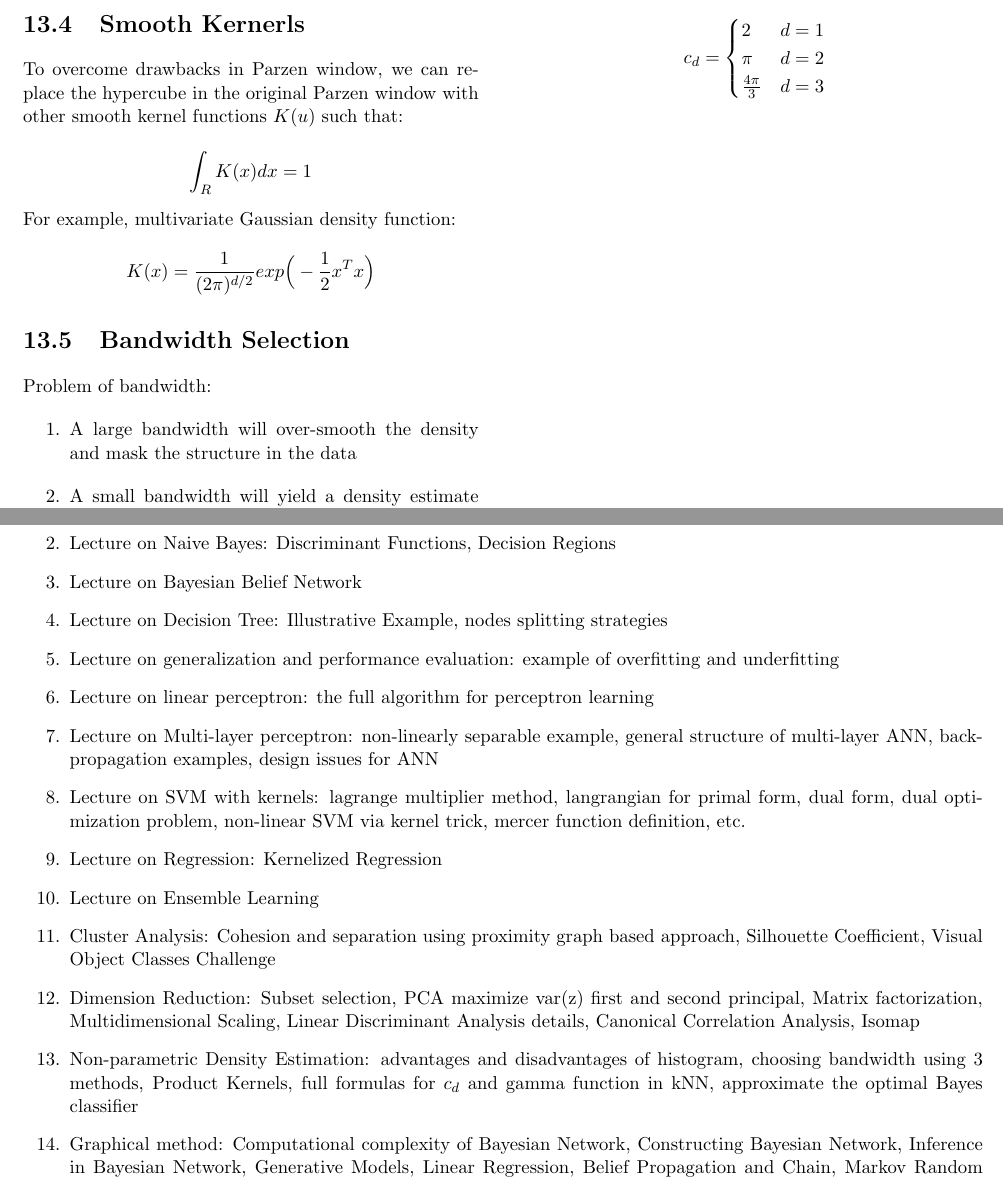
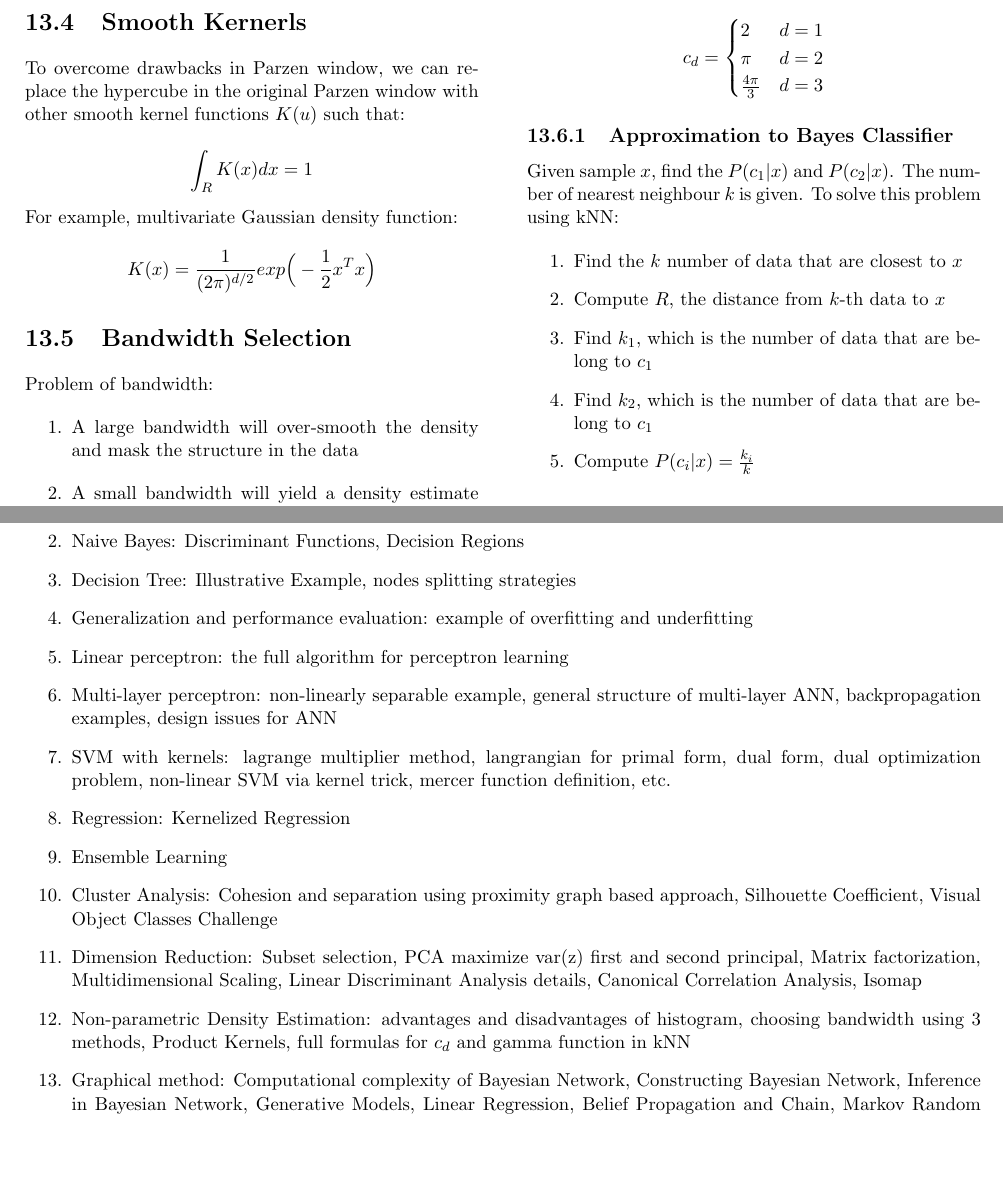
Before and after one commit to Andyccs/CZ4041-machine-learning-summary, a LaTeX thesis (main.tex, which reads density_estimation.tex, missing.tex): two parts of pages 23 and 26 of 26, joined at a grey line, cut so that both start at the same text, the shorter picture padded with empty space. Compiled offline with pdfLaTeX.

Commit message:
add approximation to naive bayes in density estimation

```diff
--- a/density_estimation.tex
+++ b/density_estimation.tex
@@ -107,4 +107,16 @@ c_d =
 \end{cases}
 $$
 
+\subsection{Approximation to Bayes Classifier}
+
+\noindent Given sample $x$, find the $P(c_1|x)$ and $P(c_2|x)$. The number of nearest neighbour $k$ is given. To solve this problem using kNN:
+
+\begin{enumerate}
+    \item Find the $k$ number of data that are closest to $x$
+    \item Compute $R$, the distance from $k$-th data to $x$
+    \item Find $k_1$, which is the number of data that are belong to $c_1$
+    \item Find $k_2$, which is the number of data that are belong to $c_1$
+    \item Compute $P(c_i|x) = \frac{k_i}{k}$
+\end{enumerate}
+
 \end{multicols*}
--- a/main.tex
+++ b/main.tex
@@ -5,7 +5,7 @@
 \usepackage{gensymb}
 \usepackage{tikz}
 \usetikzlibrary{positioning}
-\usepackage[margin=0.6cm]{geometry}
+\usepackage[margin=0.64cm]{geometry}
 \usepackage{multicol}
 \setlength{\columnsep}{1cm}
 \graphicspath{ {images/} }
--- a/missing.tex
+++ b/missing.tex
@@ -1,18 +1,17 @@
 \chapter{Missing Parts}
 
 \begin{enumerate}
-    \item Lecture on Bayesion Decision Theory: Example of Conditional Probability, Discriminant Functions, Decision Regions
-    \item Lecture on Naive Bayes: Discriminant Functions, Decision Regions
-    \item Lecture on Bayesian Belief Network
-    \item Lecture on Decision Tree: Illustrative Example, nodes splitting strategies
-    \item Lecture on generalization and performance evaluation: example of overfitting and underfitting
-    \item Lecture on linear perceptron: the full algorithm for perceptron learning
-    \item Lecture on Multi-layer perceptron: non-linearly separable example, general structure of multi-layer ANN, backpropagation examples, design issues for ANN
-    \item Lecture on SVM with kernels: lagrange multiplier method, langrangian for primal form, dual form, dual optimization problem, non-linear SVM via kernel trick, mercer function definition, etc.
-    \item Lecture on Regression: Kernelized Regression
-    \item Lecture on Ensemble Learning
+    \item Bayesion Decision Theory: Example of Conditional Probability, Discriminant Functions, Decision Regions
+    \item Naive Bayes: Discriminant Functions, Decision Regions
+    \item Decision Tree: Illustrative Example, nodes splitting strategies
+    \item Generalization and performance evaluation: example of overfitting and underfitting
+    \item Linear perceptron: the full algorithm for perceptron learning
+    \item Multi-layer perceptron: non-linearly separable example, general structure of multi-layer ANN, backpropagation examples, design issues for ANN
+    \item SVM with kernels: lagrange multiplier method, langrangian for primal form, dual form, dual optimization problem, non-linear SVM via kernel trick, mercer function definition, etc.
+    \item Regression: Kernelized Regression
+    \item Ensemble Learning
     \item Cluster Analysis: Cohesion and separation using proximity graph based approach, Silhouette Coefficient, Visual Object Classes Challenge
     \item Dimension Reduction: Subset selection, PCA maximize var(z) first and second principal, Matrix factorization, Multidimensional Scaling, Linear Discriminant Analysis details, Canonical Correlation Analysis, Isomap
-    \item Non-parametric Density Estimation: advantages and disadvantages of histogram, choosing bandwidth using 3 methods, Product Kernels, full formulas for $c_d$ and gamma function in kNN, approximate the optimal Bayes classifier
+    \item Non-parametric Density Estimation: advantages and disadvantages of histogram, choosing bandwidth using 3 methods, Product Kernels, full formulas for $c_d$ and gamma function in kNN
     \item Graphical method: Computational complexity of Bayesian Network, Constructing Bayesian Network, Inference in Bayesian Network, Generative Models, Linear Regression, Belief Propagation and Chain, Markov Random Fields
 \end{enumerate}
```
